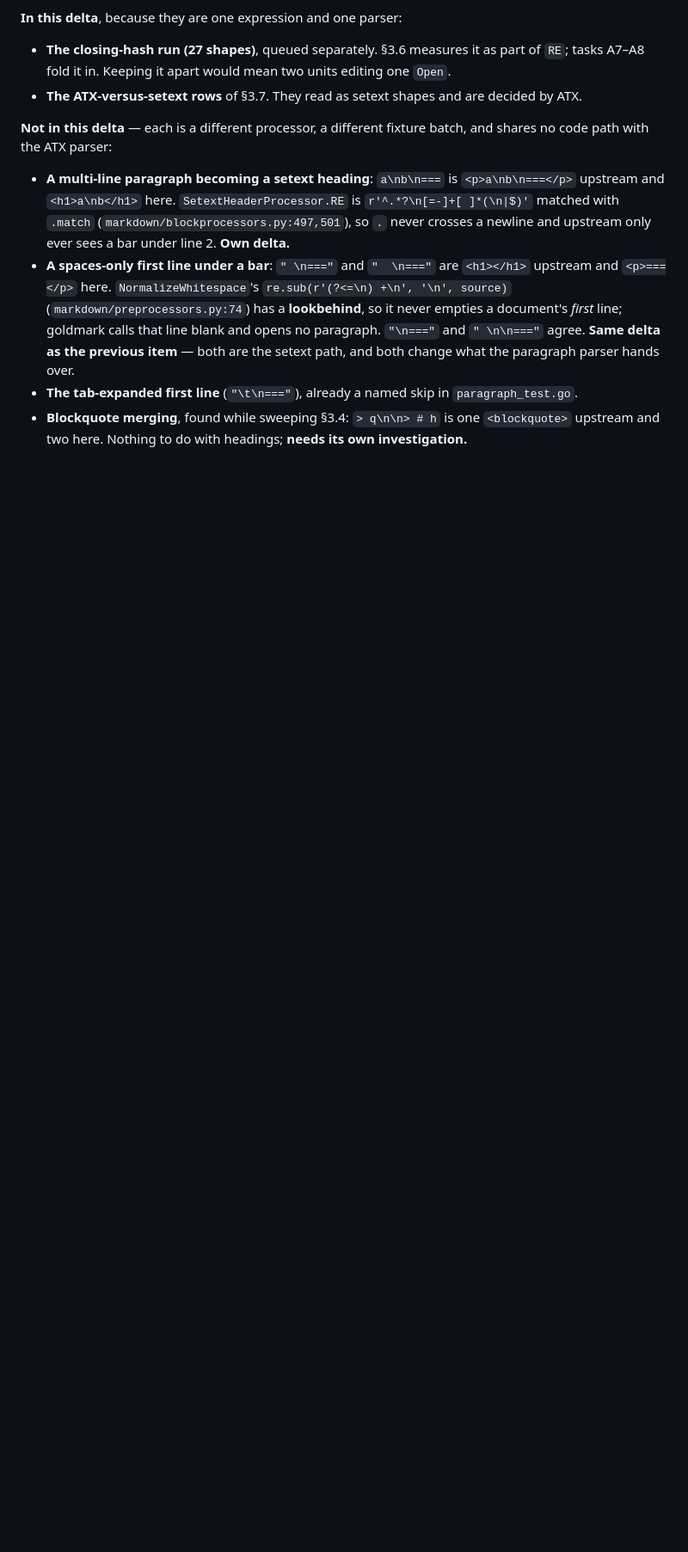
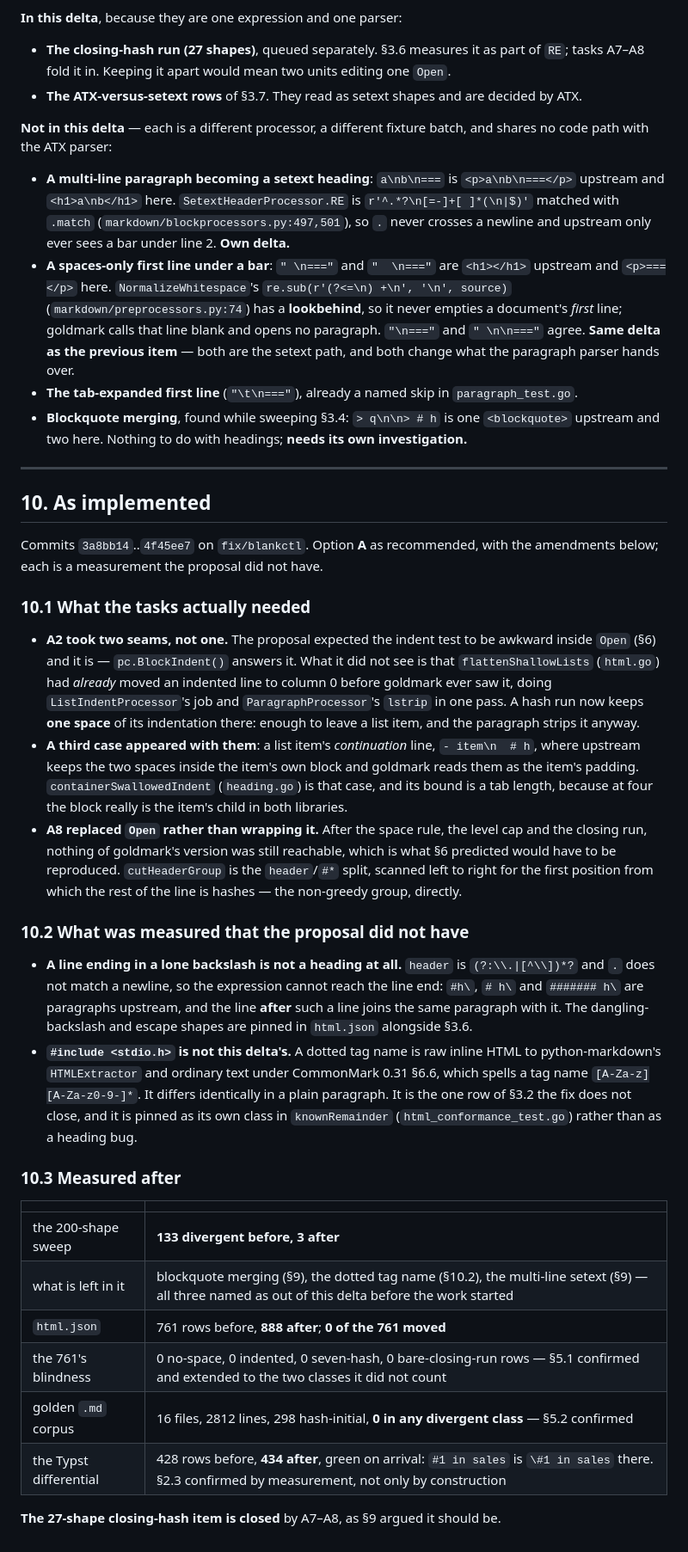
Before and after one commit to nonamecat19/rendercv-go, a Markdown page: specs/011-markdown-and-html/spec-delta-atx.md, the part around one of its changes. Shown at 86% size. Rendered like a GitHub page; blank space fills up the shorter version.

Commit message:
docs: record how the ATX delta landed
§10, and two corrections to the proposal's own text. The indent rule
needed a second seam nobody had looked at — `flattenShallowLists` was
already moving the line to column 0 — and a third case, a list item's
continuation line, appeared with it.

`#include <stdio.h>` is struck from §3.2's count: a dotted tag name is
escaped the same way in a plain paragraph, so it is not a heading
divergence at all. And a line ending in a lone backslash turns out not
to be a heading, because `.` cannot reach the line end past it.

```diff
--- a/specs/011-markdown-and-html/spec-delta-atx.md
+++ b/specs/011-markdown-and-html/spec-delta-atx.md
@@ -488,3 +491,52 @@ path with the ATX parser:
 - **The tab-expanded first line** (`"\t\n==="`), already a named skip in `paragraph_test.go`.
 - **Blockquote merging**, found while sweeping §3.4: `> q\n\n> # h` is one `<blockquote>` upstream and
   two here. Nothing to do with headings; **needs its own investigation.**
+
+---
+
+## 10. As implemented
+
+Commits `3a8bb14`..`4f45ee7` on `fix/blankctl`. Option **A** as recommended, with the amendments
+below; each is a measurement the proposal did not have.
+
+### 10.1 What the tasks actually needed
+
+- **A2 took two seams, not one.** The proposal expected the indent test to be awkward inside `Open`
+  (§6) and it is — `pc.BlockIndent()` answers it. What it did not see is that
+  `flattenShallowLists` (`html.go`) had *already* moved an indented line to column 0 before goldmark
+  ever saw it, doing `ListIndentProcessor`'s job and `ParagraphProcessor`'s `lstrip` in one pass. A
+  hash run now keeps **one space** of its indentation there: enough to leave a list item, and the
+  paragraph strips it anyway.
+- **A third case appeared with them**: a list item's *continuation* line, `- item\n  # h`, where
+  upstream keeps the two spaces inside the item's own block and goldmark reads them as the item's
+  padding. `containerSwallowedIndent` (`heading.go`) is that case, and its bound is a tab length,
+  because at four the block really is the item's child in both libraries.
+- **A8 replaced `Open` rather than wrapping it.** After the space rule, the level cap and the
+  closing run, nothing of goldmark's version was still reachable, which is what §6 predicted would
+  have to be reproduced. `cutHeaderGroup` is the `header`/`#*` split, scanned left to right for the
+  first position from which the rest of the line is hashes — the non-greedy group, directly.
+
+### 10.2 What was measured that the proposal did not have
+
+- **A line ending in a lone backslash is not a heading at all.** `header` is `(?:\\.|[^\\])*?` and
+  `.` does not match a newline, so the expression cannot reach the line end: `#h\`, `# h\` and
+  `####### h\` are paragraphs upstream, and the line **after** such a line joins the same paragraph
+  with it. The dangling-backslash and escape shapes are pinned in `html.json` alongside §3.6.
+- **`#include <stdio.h>` is not this delta's.** A dotted tag name is raw inline HTML to
+  python-markdown's `HTMLExtractor` and ordinary text under CommonMark 0.31 §6.6, which spells a tag
+  name `[A-Za-z][A-Za-z0-9-]*`. It differs identically in a plain paragraph. It is the one row of
+  §3.2 the fix does not close, and it is pinned as its own class in `knownRemainder`
+  (`html_conformance_test.go`) rather than as a heading bug.
+
+### 10.3 Measured after
+
+| | |
+|---|---|
+| the 200-shape sweep | **133 divergent before, 3 after** |
+| what is left in it | blockquote merging (§9), the dotted tag name (§10.2), the multi-line setext (§9) — all three named as out of this delta before the work started |
+| `html.json` | 761 rows before, **888 after**; **0 of the 761 moved** |
+| the 761's blindness | 0 no-space, 0 indented, 0 seven-hash, 0 bare-closing-run rows — §5.1 confirmed and extended to the two classes it did not count |
+| golden `.md` corpus | 16 files, 2812 lines, 298 hash-initial, **0 in any divergent class** — §5.2 confirmed |
+| the Typst differential | 428 rows before, **434 after**, green on arrival: `#1 in sales` is `\#1 in sales` there. §2.3 confirmed by measurement, not only by construction |
+
+**The 27-shape closing-hash item is closed** by A7–A8, as §9 argued it should be.
```
Also changed, not shown: other parts of specs/011-markdown-and-html/spec-delta-atx.md (+5 -2 lines).
